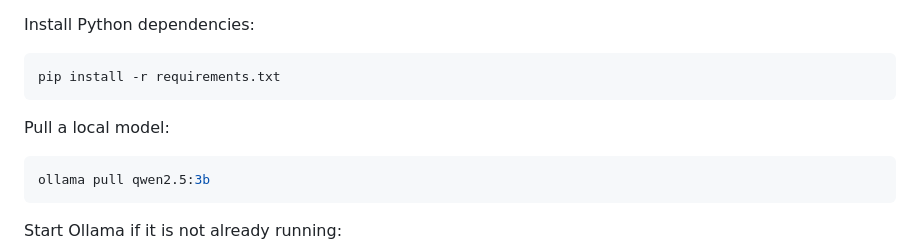
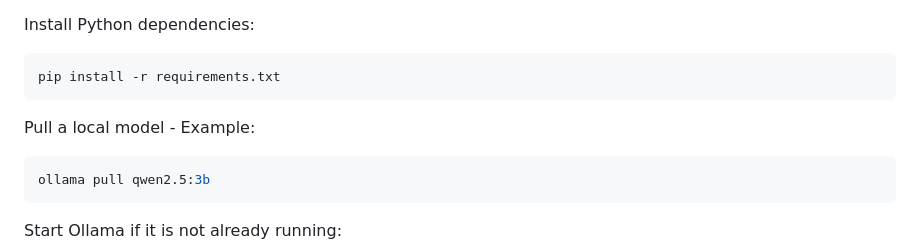
Before and after one commit to Tristin28/BabyClaw, a Markdown page: README.md, the part around the change. Drawn GitHub-style.

````diff
--- a/README.md
+++ b/README.md
@@ -176,7 +176,7 @@ Install Python dependencies:
 pip install -r requirements.txt
 ```
 
-Pull a local model:
+Pull a local model - Example:
 
 ```bash
 ollama pull qwen2.5:3b
````
